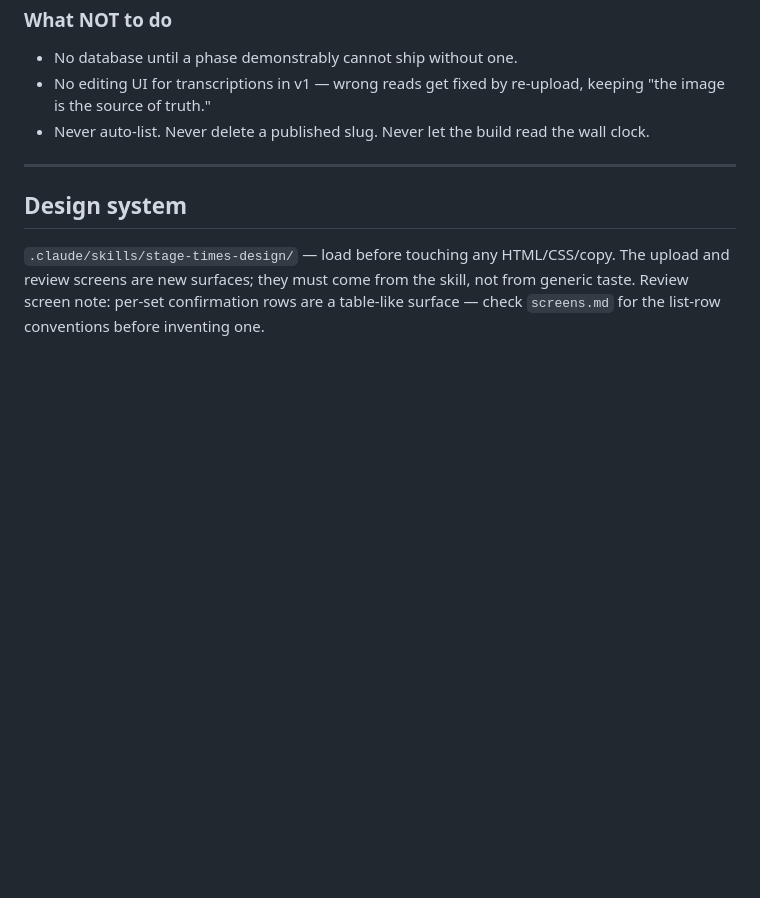
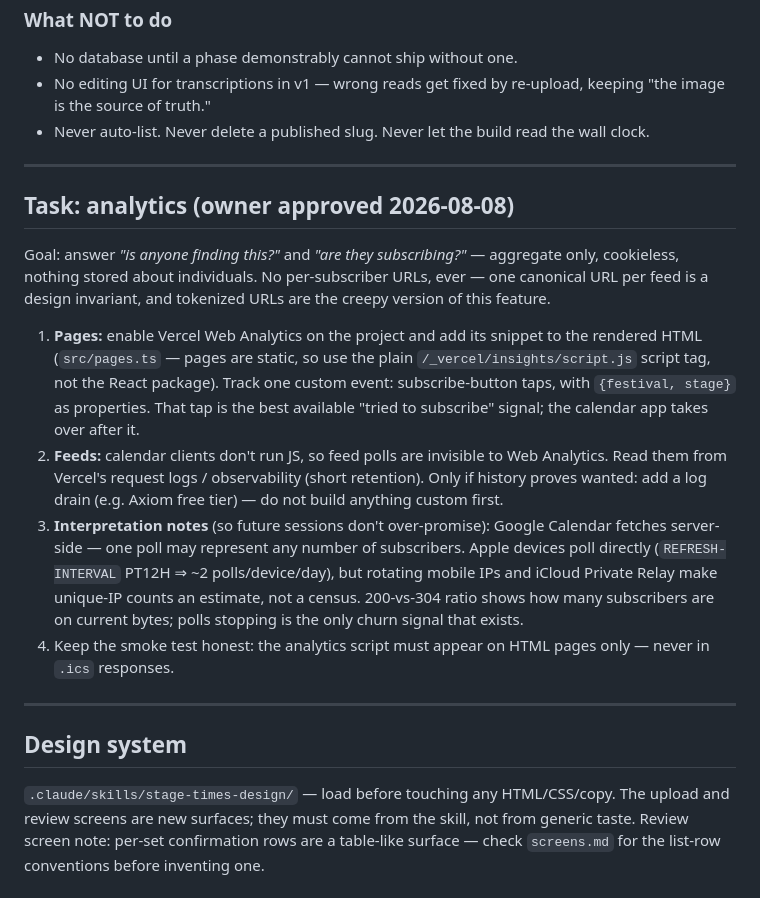
Before and after one commit to jake-lunde/stage-times, a Markdown page: HANDOFF.md, the part around the change. GitHub-like rendering; blank space fills up the shorter version.

Commit message:
Add analytics task to handoff
Web Analytics on pages + subscribe-tap custom event; feed polls read
from request logs. Aggregate-only, no per-subscriber URLs.

Co-Authored-By: Claude Fable 5 <noreply@anthropic.com>

```diff
--- a/HANDOFF.md
+++ b/HANDOFF.md
@@ -155,6 +155,30 @@ uploaders ("my times changed" → re-upload → diff → SEQUENCE bump), maybe d
 
 ---
 
+## Task: analytics (owner approved 2026-08-08)
+
+Goal: answer *"is anyone finding this?"* and *"are they subscribing?"* — aggregate only,
+cookieless, nothing stored about individuals. No per-subscriber URLs, ever — one canonical URL
+per feed is a design invariant, and tokenized URLs are the creepy version of this feature.
+
+1. **Pages:** enable Vercel Web Analytics on the project and add its snippet to the rendered
+   HTML (`src/pages.ts` — pages are static, so use the plain `/_vercel/insights/script.js`
+   script tag, not the React package). Track one custom event: subscribe-button taps, with
+   `{festival, stage}` as properties. That tap is the best available "tried to subscribe"
+   signal; the calendar app takes over after it.
+2. **Feeds:** calendar clients don't run JS, so feed polls are invisible to Web Analytics.
+   Read them from Vercel's request logs / observability (short retention). Only if history
+   proves wanted: add a log drain (e.g. Axiom free tier) — do not build anything custom first.
+3. **Interpretation notes** (so future sessions don't over-promise): Google Calendar fetches
+   server-side — one poll may represent any number of subscribers. Apple devices poll directly
+   (`REFRESH-INTERVAL` PT12H ⇒ ~2 polls/device/day), but rotating mobile IPs and iCloud Private
+   Relay make unique-IP counts an estimate, not a census. 200-vs-304 ratio shows how many
+   subscribers are on current bytes; polls stopping is the only churn signal that exists.
+4. Keep the smoke test honest: the analytics script must appear on HTML pages only — never in
+   `.ics` responses.
+
+---
+
 ## Design system
 
 `.claude/skills/stage-times-design/` — load before touching any HTML/CSS/copy. The upload and
```
